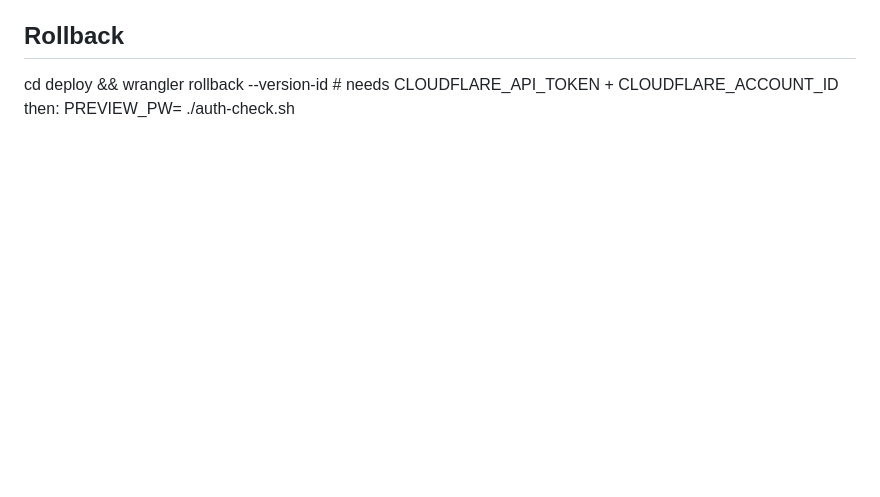
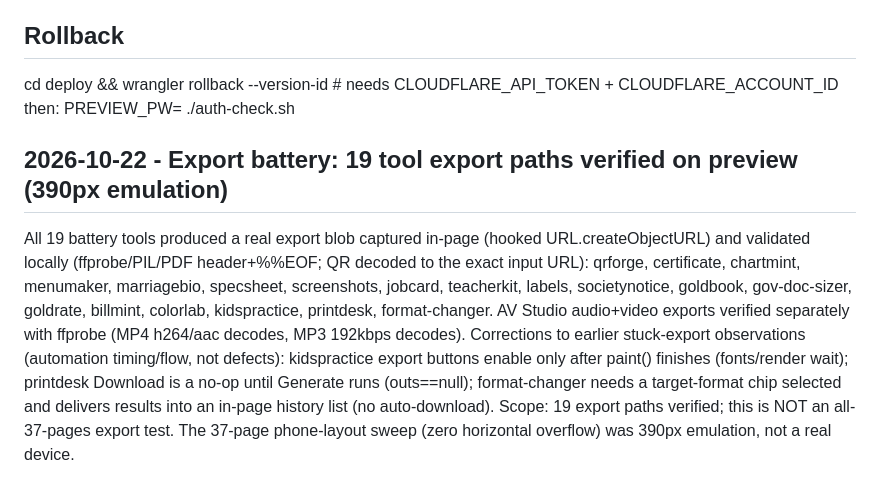
Before and after one commit to sonarkatta/nelvo-preview, a Markdown page: deploy/KNOWN-GOOD.md, the part around the change. Drawn GitHub-style; blank space fills up the shorter version.

Commit message:
Update KNOWN-GOOD.md with export verification details
Documented the verification of 19 tool export paths and corrections to earlier observations regarding export functionality.

```diff
--- a/deploy/KNOWN-GOOD.md
+++ b/deploy/KNOWN-GOOD.md
@@ -86,3 +86,8 @@ Source limitations (2026-10-21 live vault check):
 ## Rollback
 cd deploy && wrangler rollback --version-id <id>   # needs CLOUDFLARE_API_TOKEN + CLOUDFLARE_ACCOUNT_ID
 then: PREVIEW_PW=<pw> ./auth-check.sh
+
+## 2026-10-22 - Export battery: 19 tool export paths verified on preview (390px emulation)
+All 19 battery tools produced a real export blob captured in-page (hooked URL.createObjectURL) and validated locally (ffprobe/PIL/PDF header+%%EOF; QR decoded to the exact input URL): qrforge, certificate, chartmint, menumaker, marriagebio, specsheet, screenshots, jobcard, teacherkit, labels, societynotice, goldbook, gov-doc-sizer, goldrate, billmint, colorlab, kidspractice, printdesk, format-changer. AV Studio audio+video exports verified separately with ffprobe (MP4 h264/aac decodes, MP3 192kbps decodes).
+Corrections to earlier stuck-export observations (automation timing/flow, not defects): kidspractice export buttons enable only after paint() finishes (fonts/render wait); printdesk Download is a no-op until Generate runs (outs==null); format-changer needs a target-format chip selected and delivers results into an in-page history list (no auto-download).
+Scope: 19 export paths verified; this is NOT an all-37-pages export test. The 37-page phone-layout sweep (zero horizontal overflow) was 390px emulation, not a real device.
```
